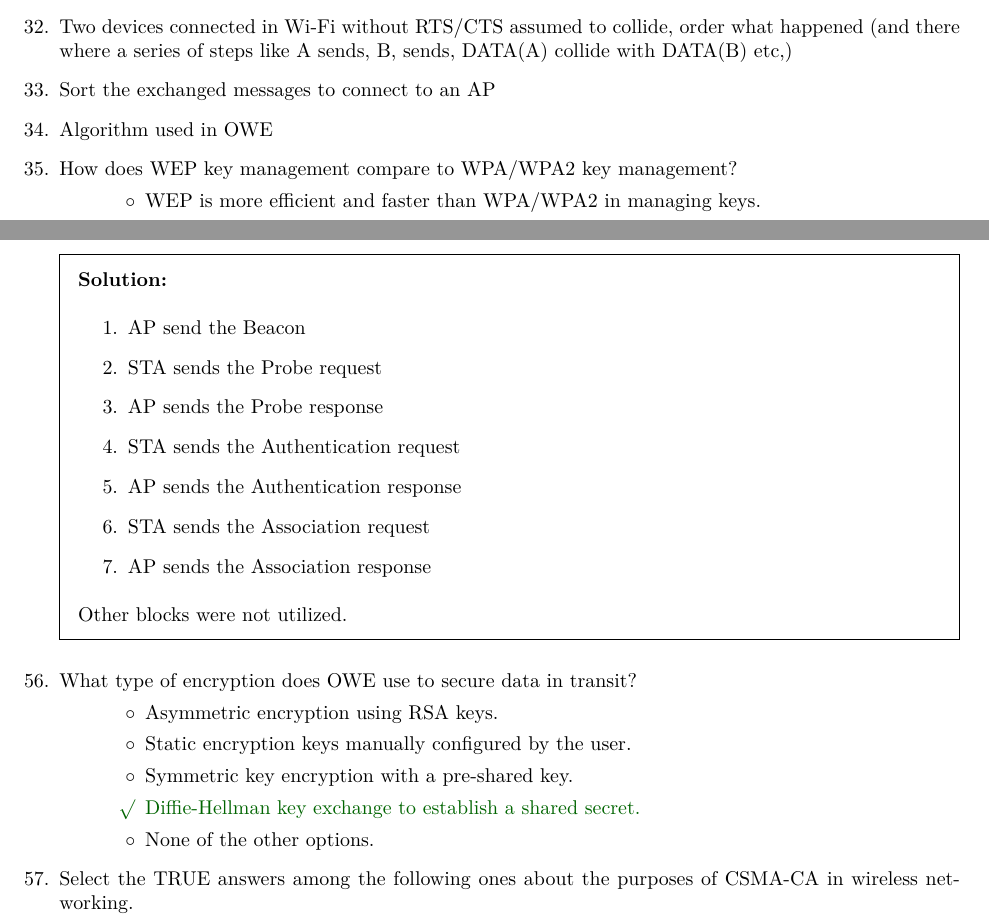
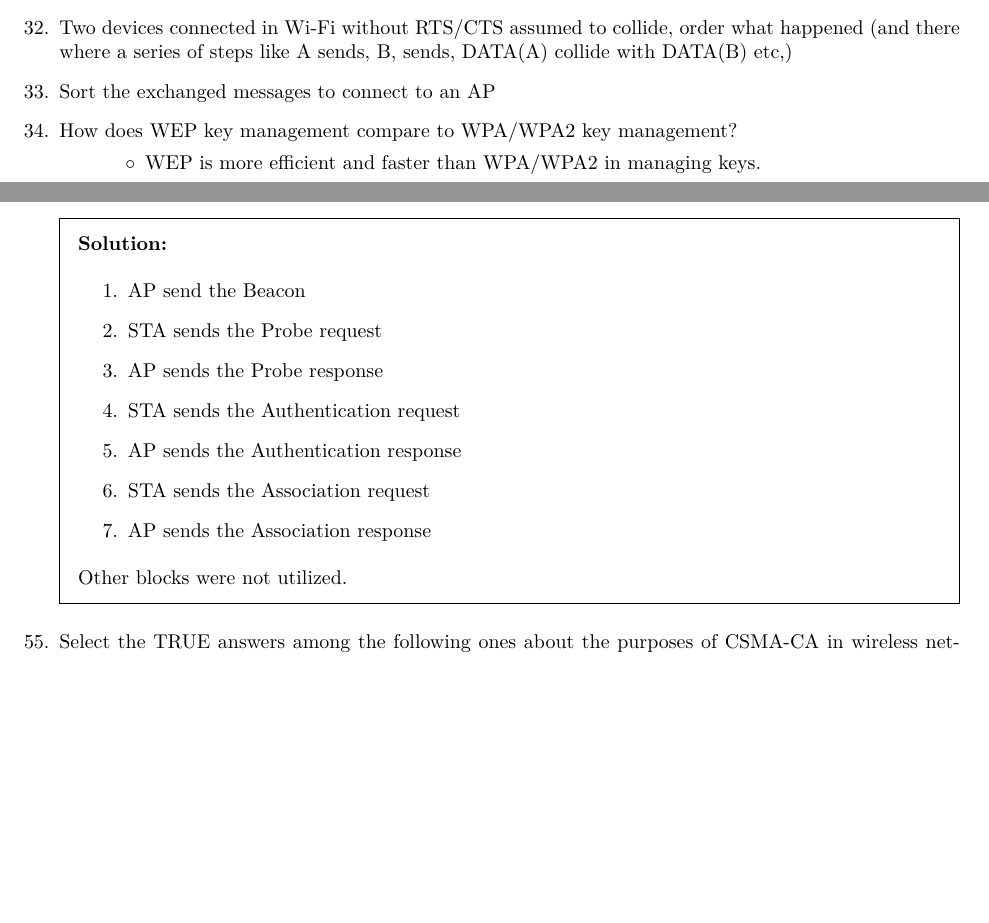
Before and after one commit to Nicolasedit/wireless-exam, a LaTeX problem sheet (main.tex, which reads questions/quiz/wifi.tex): two parts of pages 7 and 11 of 22, joined at a grey line, cut so that both start at the same text, the shorter picture padded with empty space. Compiled offline with pdfLaTeX.

Commit message:
removed duplicate

```diff
--- a/questions/quiz/wifi.tex
+++ b/questions/quiz/wifi.tex
@@ -13,8 +13,6 @@
 \question{Two devices connected in Wi-Fi without RTS/CTS assumed to collide, order what happened (and there where a series of steps like A sends, B, sends, DATA(A) collide with DATA(B) etc,)}
 
 \question{Sort the exchanged messages to connect to an AP}
-
-\question{Algorithm used in OWE}
 
 \question{How does WEP key management compare to WPA/WPA2 key management?}
 \begin{checkboxes}
@@ -195,15 +193,6 @@
     Other blocks were not utilized.
 \end{solution}
 
-\question{What type of encryption does OWE use to secure data in transit?}
-\begin{checkboxes}
-    \choice Asymmetric encryption using RSA keys.
-    \choice Static encryption keys manually configured by the user.
-    \choice Symmetric key encryption with a pre-shared key.
-    \CorrectChoice Diffie-Hellman key exchange to establish a shared secret.
-    \choice None of the other options.
-\end{checkboxes}
-
 \question{Select the TRUE answers among the following ones about the purposes of CSMA-CA in wireless networking.}
 \begin{checkboxes}
     \CorrectChoice It tries to prevent collisions during data transmission.
```
